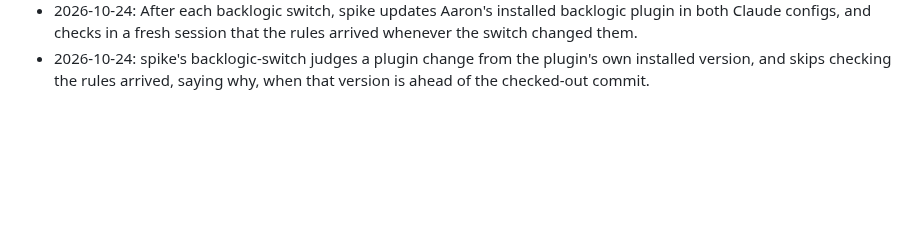
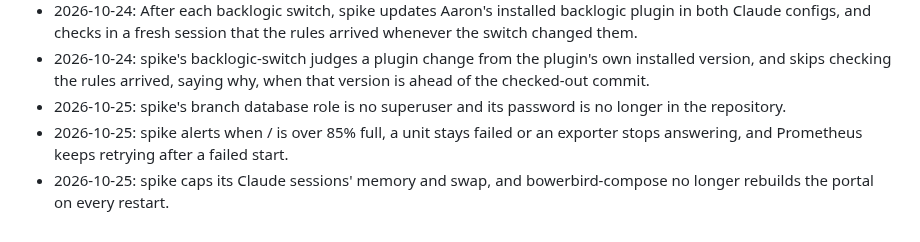
Before and after one commit to kranners/jimbo, a Markdown page: CHANGELOG.md, the part around the change. Drawn GitHub-style; blank space fills up the shorter version.

Commit message:
Record spike's audit fixes in the changelog
Co-Authored-By: Claude Opus 5.5 <noreply@anthropic.com>
Claude-Session: https://claude.ai/code/session_01YB4p8zdNNVybJx6suPvJFq

```diff
--- a/CHANGELOG.md
+++ b/CHANGELOG.md
@@ -198,3 +198,6 @@
 - 2026-10-24: spike carries backlogic's API alone to the public through a Cloudflare Tunnel, so the runner's cloud sessions on claude.ai can reach the instance.
 - 2026-10-24: After each backlogic switch, spike updates Aaron's installed backlogic plugin in both Claude configs, and checks in a fresh session that the rules arrived whenever the switch changed them.
 - 2026-10-24: spike's backlogic-switch judges a plugin change from the plugin's own installed version, and skips checking the rules arrived, saying why, when that version is ahead of the checked-out commit.
+- 2026-10-25: spike's branch database role is no superuser and its password is no longer in the repository.
+- 2026-10-25: spike alerts when / is over 85% full, a unit stays failed or an exporter stops answering, and Prometheus keeps retrying after a failed start.
+- 2026-10-25: spike caps its Claude sessions' memory and swap, and bowerbird-compose no longer rebuilds the portal on every restart.
```
